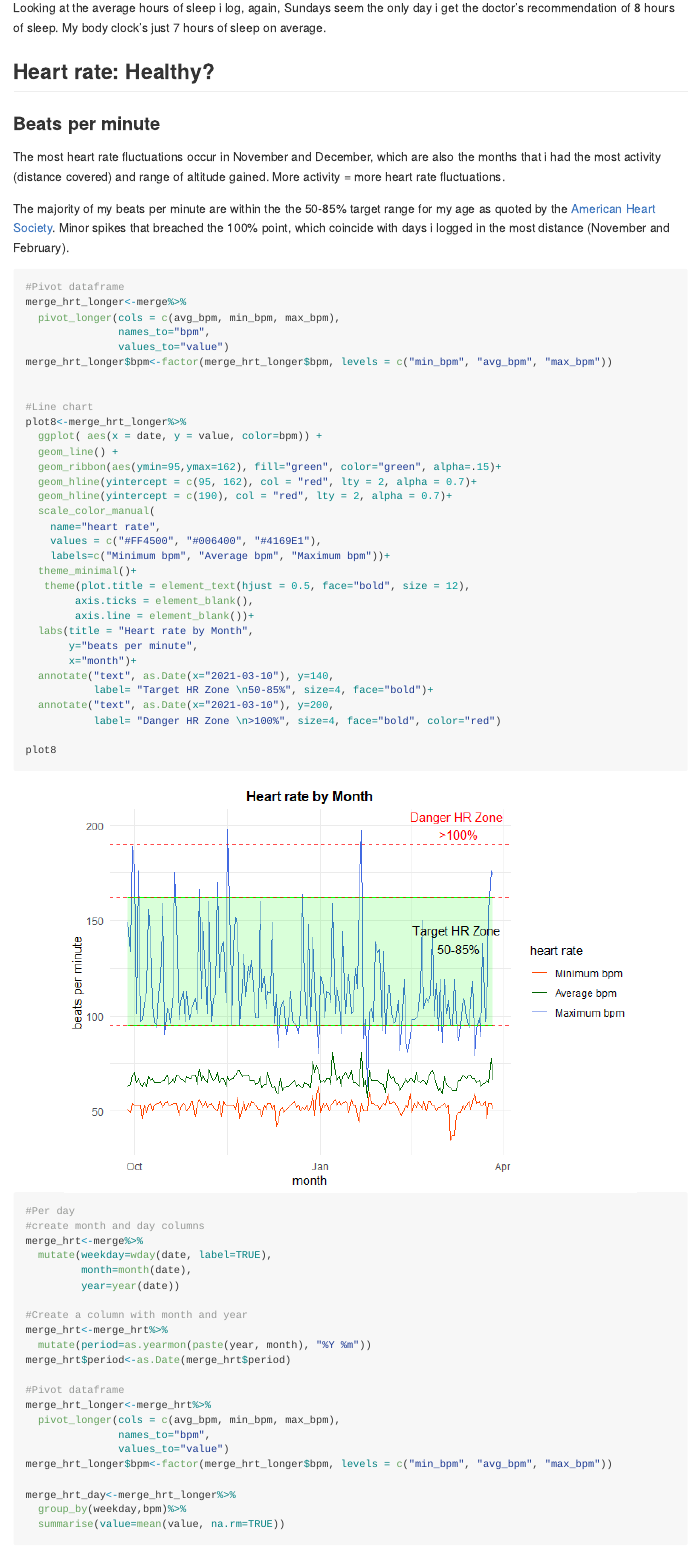
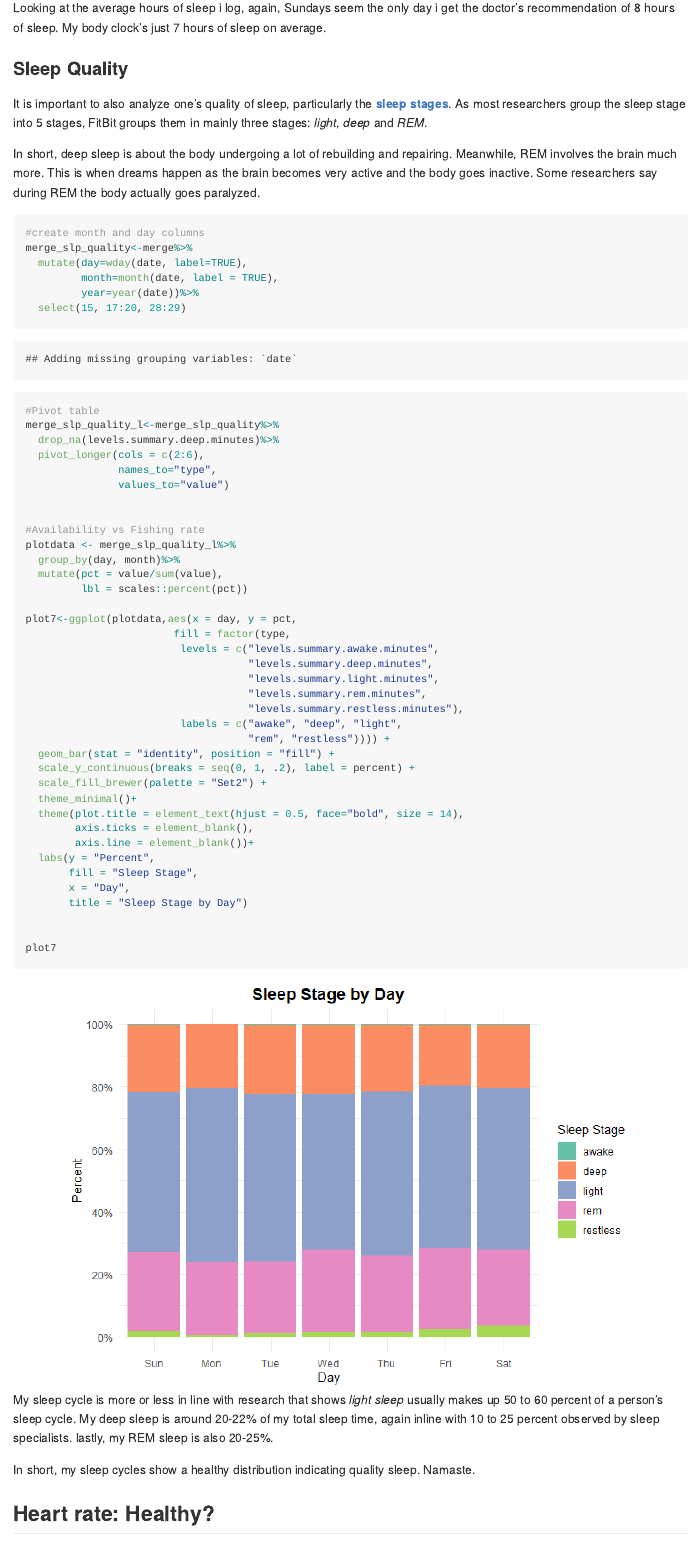
Before and after one commit to rickyboshe/Fitness, an R Markdown document (Fitness.Rmd): the page in a window 1100 px wide, from 11520 px down. The pictures show the output file Fitness.md that the author committed with the source, drawn offline in the style of GitHub.

Commit message:
Finalize sleep plot

````diff
--- a/Fitness.Rmd
+++ b/Fitness.Rmd
@@ -479,7 +479,7 @@ plot5 <- merge_slp_longer%>%
     values = c("#009E73", "#D55E00", "#999999"),
     labels=c("After Wakeup", "Asleep", "Awake"))+
   theme_minimal() +
-  theme(plot.title = element_text(hjust = 0.5, face="bold", size = 12),
+  theme(plot.title = element_text(hjust = 0.5, face="bold", size = 14),
         axis.ticks = element_blank(),
         axis.line = element_blank())+
   labs(title = "Time in Bed by Days",
@@ -492,7 +492,7 @@ plot5
 merge_slp_avg<-merge_slp_longer%>%
   group_by(day, in_bed)%>%
   summarise(avg=mean(value, na.rm=TRUE))%>%
-  mutate(avg=avg/60)
+  mutate(avg=avg/60) #convert minutes to hours
 
 plot6<-merge_slp_avg%>%
   ggplot(aes(x=day, y=avg, color=in_bed, group=in_bed))+
@@ -502,7 +502,7 @@ plot6<-merge_slp_avg%>%
     values = c("#009E73", "#D55E00", "#000000"),
     labels=c("After Wakeup", "Asleep", "Awake"))+
   theme_minimal() +
-  theme(plot.title = element_text(hjust = 0.5, face="bold", size = 12),
+  theme(plot.title = element_text(hjust = 0.5, face="bold", size = 14),
         axis.ticks = element_blank(),
         axis.line = element_blank())+
   labs(title = "Average Time in Bed by Days",
@@ -513,6 +513,67 @@ plot6
 
 ```
 Looking at the average hours of sleep i log, again, Sundays seem the only day i get the doctor's recommendation of 8 hours of sleep. My body clock's just 7 hours of sleep on average.
+
+### Sleep Quality
+
+It is important to also analyze one's quality of sleep, particularly the [**sleep stages**](https://blog.fitbit.com/sleep-stages-explained/#:~:text=Sleep%20researchers%20divide%20sleep%20into,what%20each%20of%20those%20mean). As most researchers group the sleep stage into 5 stages, FitBit groups them in mainly three stages: *light*, *deep* and *REM*.
+
+In short, deep sleep is about the body undergoing  a lot of rebuilding and repairing. Meanwhile, REM involves the brain much more. This is when dreams happen as the brain becomes very active and the body goes inactive. Some researchers say during REM the body actually goes paralyzed.
+
+```{r Quality, include=TRUE, out.height='85%', out.width='85%', fig.align='center', warning=FALSE}
+#create month and day columns
+merge_slp_quality<-merge%>%
+  mutate(day=wday(date, label=TRUE),
+         month=month(date, label = TRUE),
+         year=year(date))%>%
+  select(15, 17:20, 28:29)
+
+#Pivot table
+merge_slp_quality_l<-merge_slp_quality%>%
+  drop_na(levels.summary.deep.minutes)%>%
+  pivot_longer(cols = c(2:6),
+               names_to="type",
+               values_to="value")
+
+
+#Availability vs Fishing rate
+plotdata <- merge_slp_quality_l%>%
+  group_by(day, month)%>%
+  mutate(pct = value/sum(value),
+         lbl = scales::percent(pct))
+
+plot7<-ggplot(plotdata,aes(x = day, y = pct,
+                        fill = factor(type,
+                         levels = c("levels.summary.awake.minutes",
+                                    "levels.summary.deep.minutes",
+                                    "levels.summary.light.minutes",
+                                    "levels.summary.rem.minutes",
+                                    "levels.summary.restless.minutes"),
+                         labels = c("awake", "deep", "light",
+                                    "rem", "restless")))) +
+  geom_bar(stat = "identity", position = "fill") +
+  scale_y_continuous(breaks = seq(0, 1, .2), label = percent) +
+  scale_fill_brewer(palette = "Set2") +
+  theme_minimal()+
+  theme(plot.title = element_text(hjust = 0.5, face="bold", size = 14),
+        axis.ticks = element_blank(),
+        axis.line = element_blank())+
+  labs(y = "Percent",
+       fill = "Sleep Stage",
+       x = "Day",
+       title = "Sleep Stage by Day")
+
+
+plot7
+
+
+```
+
+
+My sleep cycle is more or less in line with research that shows *light sleep* usually makes up 50 to 60 percent of a person's sleep cycle. My deep sleep is around 20-22% of my total sleep time, again inline with 10 to 25 percent observed by sleep specialists. lastly, my REM sleep is also 20-25%.
+
+In short, my sleep cycles show a healthy distribution indicating quality sleep. Namaste.
+
 
 ## Heart rate: Healthy?
 ### Beats per minute
````
Also changed, not shown: Fitness.md, Fitness_files/figure-gfm/Quality-1.png (added), Fitness_files/figure-gfm/Quantity-1.png, Fitness_files/figure-gfm/Quantity-2.png, Fitness_files/figure-gfm/bpm-2.png, Fitness.Rmd (4 more changed lines), 1 other file.
